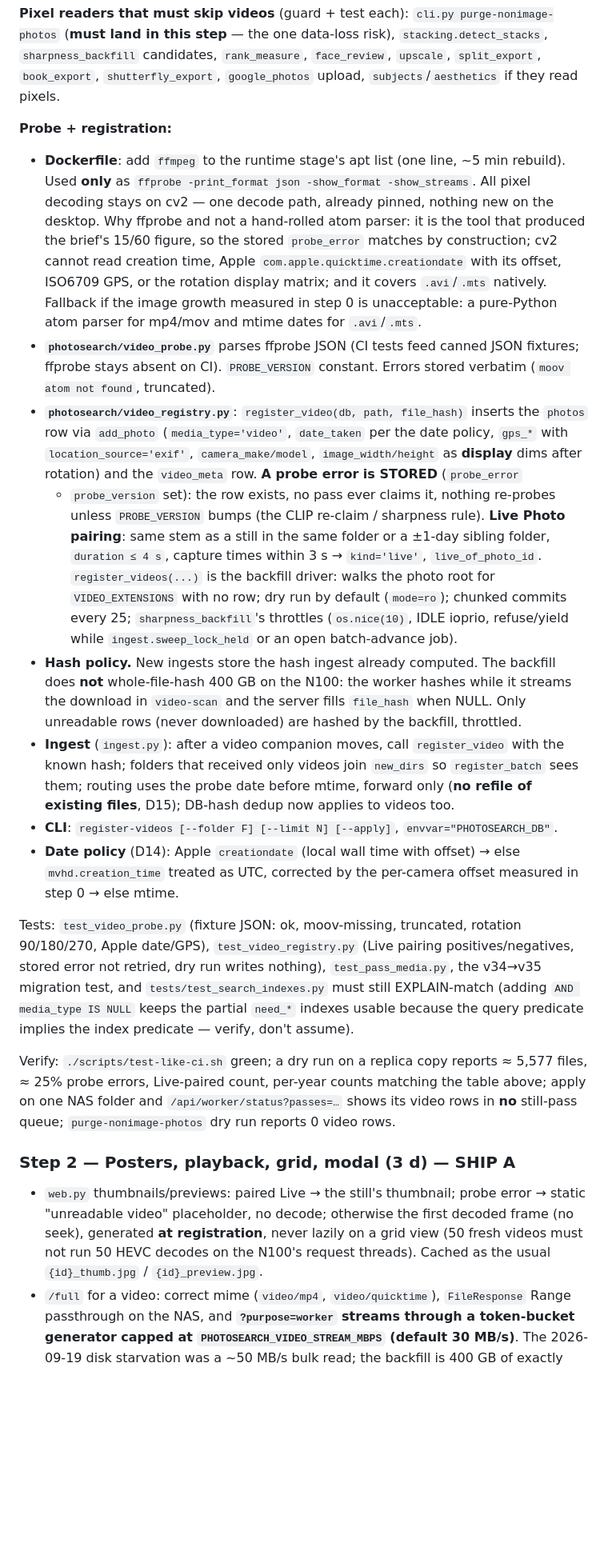
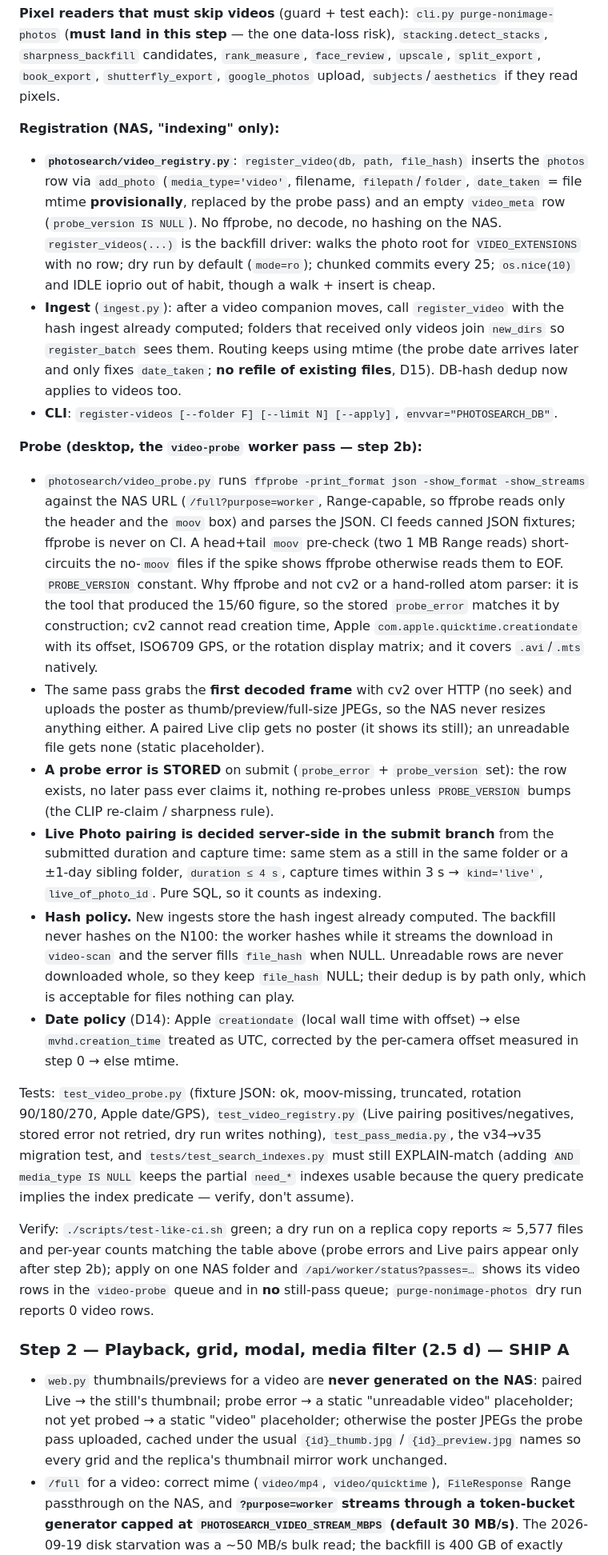
Before and after one commit to mnewkirk/local-photo-search, a Markdown page: docs/plans/video-support.md, the part around one of its changes. Shown at 80% size. Rendered like a GitHub page; blank space fills up the shorter version.

```diff
--- a/docs/plans/video-support.md
+++ b/docs/plans/video-support.md
@@ -220,47 +232,54 @@ purge-nonimage-photos` (**must land in this step** — the one data-loss risk),
 `face_review`, `upscale`, `split_export`, `book_export`, `shutterfly_export`,
 `google_photos` upload, `subjects`/`aesthetics` if they read pixels.
 
-**Probe + registration:**
+**Registration (NAS, "indexing" only):**
 
-- **Dockerfile**: add `ffmpeg` to the runtime stage's apt list (one line,
-  ~5 min rebuild). Used **only** as `ffprobe -print_format json -show_format
-  -show_streams`. All pixel decoding stays on cv2 — one decode path, already
-  pinned, nothing new on the desktop. Why ffprobe and not a hand-rolled atom
-  parser: it is the tool that produced the brief's 15/60 figure, so the stored
-  `probe_error` matches by construction; cv2 cannot read creation time, Apple
-  `com.apple.quicktime.creationdate` with its offset, ISO6709 GPS, or the
-  rotation display matrix; and it covers `.avi`/`.mts` natively. Fallback if
-  the image growth measured in step 0 is unacceptable: a pure-Python atom
-  parser for mp4/mov and mtime dates for `.avi`/`.mts`.
-- **`photosearch/video_probe.py`** parses ffprobe JSON (CI tests feed canned
-  JSON fixtures; ffprobe stays absent on CI). `PROBE_VERSION` constant. Errors
-  stored verbatim (`moov atom not found`, truncated).
 - **`photosearch/video_registry.py`**: `register_video(db, path, file_hash)`
-  inserts the `photos` row via `add_photo` (`media_type='video'`,
-  `date_taken` per the date policy, `gps_*` with `location_source='exif'`,
-  `camera_make/model`, `image_width/height` as **display** dims after
-  rotation) and the `video_meta` row. **A probe error is STORED** (`probe_error`
-  + `probe_version` set): the row exists, no pass ever claims it, nothing
-  re-probes unless `PROBE_VERSION` bumps (the CLIP re-claim / sharpness rule).
-  **Live Photo pairing**: same stem as a still in the same folder or a ±1-day
-  sibling folder, `duration ≤ 4 s`, capture times within 3 s → `kind='live'`,
-  `live_of_photo_id`. `register_videos(...)` is the backfill driver: walks the
-  photo root for `VIDEO_EXTENSIONS` with no row; dry run by default (`mode=ro`);
-  chunked commits every 25; `sharpness_backfill`'s throttles (`os.nice(10)`,
-  IDLE ioprio, refuse/yield while `ingest.sweep_lock_held` or an open
-  batch-advance job).
-- **Hash policy.** New ingests store the hash ingest already computed. The
-  backfill does **not** whole-file-hash 400 GB on the N100: the worker hashes
-  while it streams the download in `video-scan` and the server fills
-  `file_hash` when NULL. Only unreadable rows (never downloaded) are hashed by
-  the backfill, throttled.
+  inserts the `photos` row via `add_photo` (`media_type='video'`, filename,
+  `filepath`/`folder`, `date_taken` = file mtime **provisionally**, replaced by
+  the probe pass) and an empty `video_meta` row (`probe_version IS NULL`).
+  No ffprobe, no decode, no hashing on the NAS. `register_videos(...)` is the
+  backfill driver: walks the photo root for `VIDEO_EXTENSIONS` with no row;
+  dry run by default (`mode=ro`); chunked commits every 25; `os.nice(10)` and
+  IDLE ioprio out of habit, though a walk + insert is cheap.
 - **Ingest** (`ingest.py`): after a video companion moves, call
-  `register_video` with the known hash; folders that received only videos join
-  `new_dirs` so `register_batch` sees them; routing uses the probe date before
-  mtime, forward only (**no refile of existing files**, D15); DB-hash dedup now
+  `register_video` with the hash ingest already computed; folders that
+  received only videos join `new_dirs` so `register_batch` sees them. Routing
+  keeps using mtime (the probe date arrives later and only fixes
+  `date_taken`; **no refile of existing files**, D15). DB-hash dedup now
   applies to videos too.
 - **CLI**: `register-videos [--folder F] [--limit N] [--apply]`,
   `envvar="PHOTOSEARCH_DB"`.
+
+**Probe (desktop, the `video-probe` worker pass — step 2b):**
+
+- `photosearch/video_probe.py` runs `ffprobe -print_format json -show_format
+  -show_streams` against the NAS URL (`/full?purpose=worker`, Range-capable,
+  so ffprobe reads only the header and the `moov` box) and parses the JSON.
+  CI feeds canned JSON fixtures; ffprobe is never on CI. A head+tail `moov`
+  pre-check (two 1 MB Range reads) short-circuits the no-`moov` files if the
+  spike shows ffprobe otherwise reads them to EOF. `PROBE_VERSION` constant.
+  Why ffprobe and not cv2 or a hand-rolled atom parser: it is the tool that
+  produced the 15/60 figure, so the stored `probe_error` matches it by
+  construction; cv2 cannot read creation time, Apple
+  `com.apple.quicktime.creationdate` with its offset, ISO6709 GPS, or the
+  rotation display matrix; and it covers `.avi`/`.mts` natively.
+- The same pass grabs the **first decoded frame** with cv2 over HTTP (no
+  seek) and uploads the poster as thumb/preview/full-size JPEGs, so the NAS
+  never resizes anything either. A paired Live clip gets no poster (it shows
+  its still); an unreadable file gets none (static placeholder).
+- **A probe error is STORED** on submit (`probe_error` + `probe_version` set):
+  the row exists, no later pass ever claims it, nothing re-probes unless
+  `PROBE_VERSION` bumps (the CLIP re-claim / sharpness rule).
+- **Live Photo pairing is decided server-side in the submit branch** from the
+  submitted duration and capture time: same stem as a still in the same folder
+  or a ±1-day sibling folder, `duration ≤ 4 s`, capture times within 3 s →
+  `kind='live'`, `live_of_photo_id`. Pure SQL, so it counts as indexing.
+- **Hash policy.** New ingests store the hash ingest already computed. The
+  backfill never hashes on the N100: the worker hashes while it streams the
+  download in `video-scan` and the server fills `file_hash` when NULL.
+  Unreadable rows are never downloaded whole, so they keep `file_hash` NULL;
+  their dedup is by path only, which is acceptable for files nothing can play.
 - **Date policy** (D14): Apple `creationdate` (local wall time with offset) →
   else `mvhd.creation_time` treated as UTC, corrected by the per-camera offset
   measured in step 0 → else mtime.
@@ -274,18 +293,20 @@ media_type IS NULL` keeps the partial `need_*` indexes usable because the query
 predicate implies the index predicate — verify, don't assume).
 
 Verify: `./scripts/test-like-ci.sh` green; a dry run on a replica copy reports
-≈ 5,577 files, ≈ 25% probe errors, Live-paired count, per-year counts matching
-the table above; apply on one NAS folder and `/api/worker/status?passes=…`
-shows its video rows in **no** still-pass queue; `purge-nonimage-photos` dry
-run reports 0 video rows.
+≈ 5,577 files and per-year counts matching the table above (probe errors and
+Live pairs appear only after step 2b); apply on one NAS folder and
+`/api/worker/status?passes=…` shows its video rows in the `video-probe` queue
+and in **no** still-pass queue; `purge-nonimage-photos` dry run reports 0
+video rows.
 
-### Step 2 — Posters, playback, grid, modal (3 d) — **SHIP A**
+### Step 2 — Playback, grid, modal, media filter (2.5 d) — **SHIP A**
 
-- `web.py` thumbnails/previews: paired Live → the still's thumbnail; probe
-  error → static "unreadable video" placeholder, no decode; otherwise the
-  first decoded frame (no seek), generated **at registration**, never lazily
-  on a grid view (50 fresh videos must not run 50 HEVC decodes on the N100's
-  request threads). Cached as the usual `{id}_thumb.jpg` / `{id}_preview.jpg`.
+- `web.py` thumbnails/previews for a video are **never generated on the
+  NAS**: paired Live → the still's thumbnail; probe error → a static
+  "unreadable video" placeholder; not yet probed → a static "video" placeholder;
+  otherwise the poster JPEGs the probe pass uploaded, cached under the usual
+  `{id}_thumb.jpg` / `{id}_preview.jpg` names so every grid and the replica's
+  thumbnail mirror work unchanged.
 - `/full` for a video: correct mime (`video/mp4`, `video/quicktime`),
   `FileResponse` Range passthrough on the NAS, and **`?purpose=worker` streams
   through a token-bucket generator capped at `PHOTOSEARCH_VIDEO_STREAM_MBPS`
```
Also changed, not shown: other parts of docs/plans/video-support.md (+109 -50 lines).
